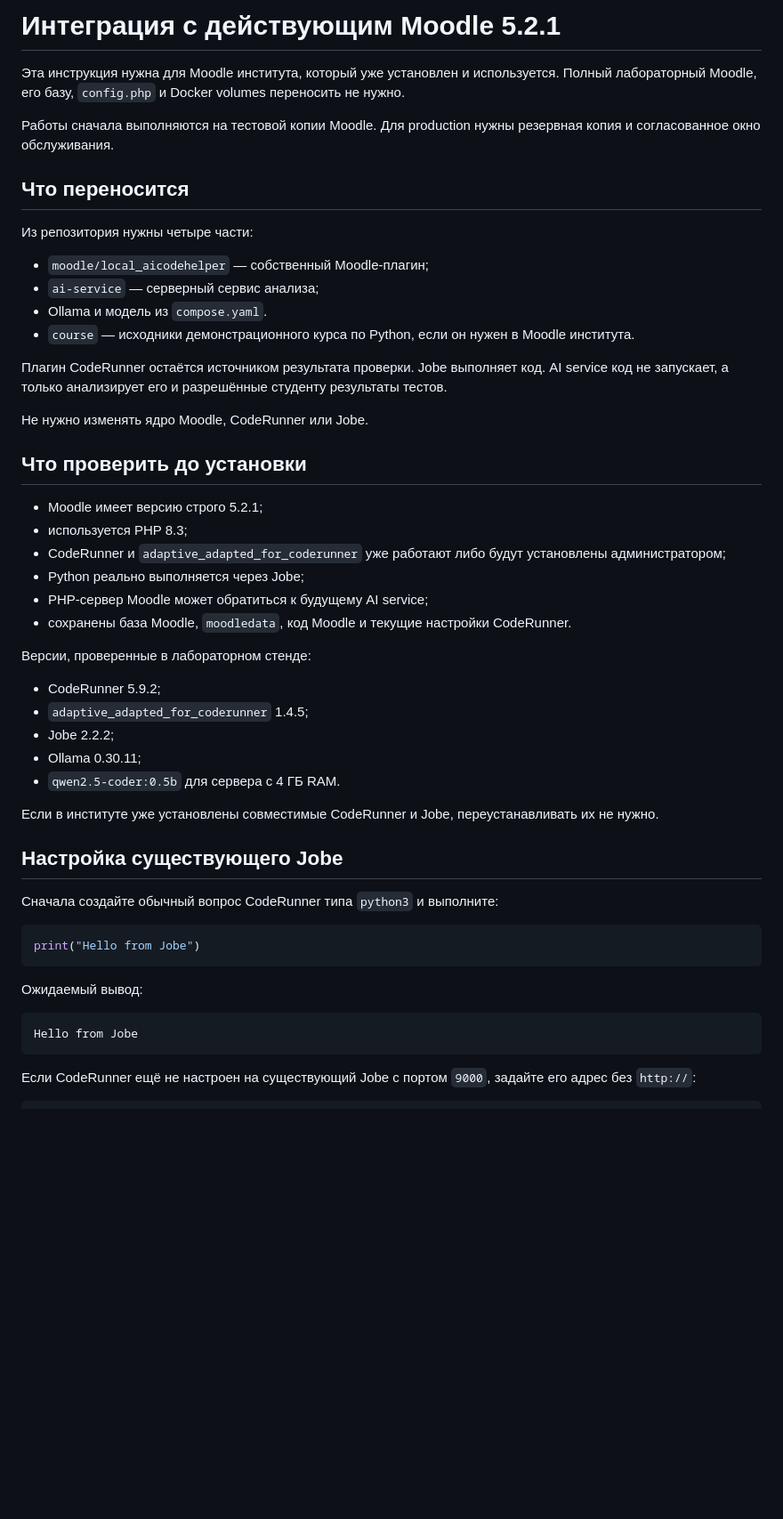
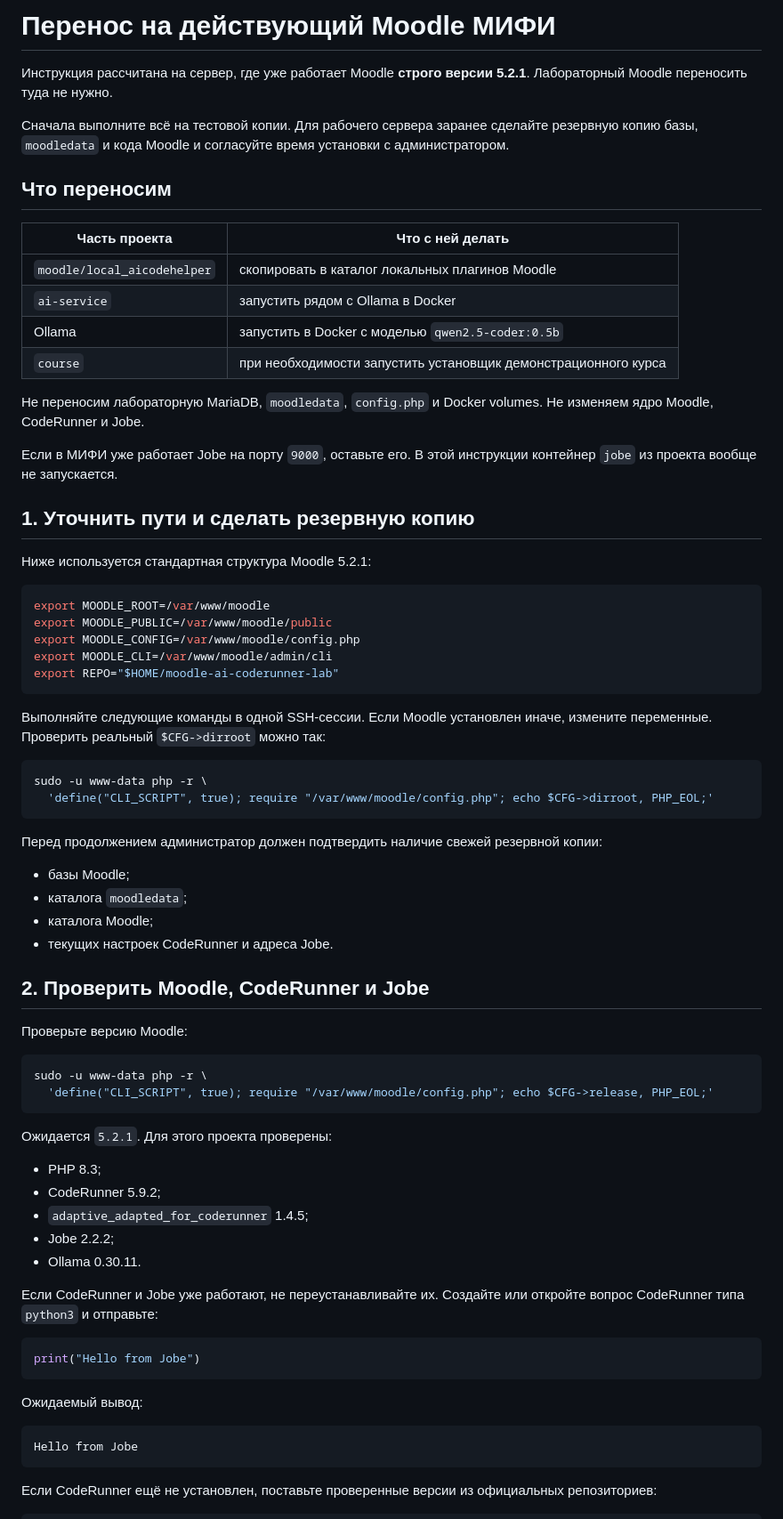
Before and after one commit to Victor-git-19/moodle-ai-coderunner-lab, a Markdown page: docs/DEPLOYMENT.md, the part around one of its changes. Shown at 89% size. GitHub-like rendering; blank space fills up the shorter version.

````diff
--- a/docs/DEPLOYMENT.md
+++ b/docs/DEPLOYMENT.md
@@ -1,44 +1,66 @@
-# Интеграция с действующим Moodle 5.2.1
+# Перенос на действующий Moodle МИФИ
 
-Эта инструкция нужна для Moodle института, который уже установлен и используется. Полный лабораторный Moodle, его базу, `config.php` и Docker volumes переносить не нужно.
+Инструкция рассчитана на сервер, где уже работает Moodle **строго версии 5.2.1**. Лабораторный Moodle переносить туда не нужно.
 
-Работы сначала выполняются на тестовой копии Moodle. Для production нужны резервная копия и согласованное окно обслуживания.
+Сначала выполните всё на тестовой копии. Для рабочего сервера заранее сделайте резервную копию базы, `moodledata` и кода Moodle и согласуйте время установки с администратором.
 
-## Что переносится
+## Что переносим
 
-Из репозитория нужны четыре части:
+| Часть проекта | Что с ней делать |
+| --- | --- |
+| `moodle/local_aicodehelper` | скопировать в каталог локальных плагинов Moodle |
+| `ai-service` | запустить рядом с Ollama в Docker |
+| Ollama | запустить в Docker с моделью `qwen2.5-coder:0.5b` |
+| `course` | при необходимости запустить установщик демонстрационного курса |
 
-- `moodle/local_aicodehelper` — собственный Moodle-плагин;
-- `ai-service` — серверный сервис анализа;
-- Ollama и модель из `compose.yaml`.
-- `course` — исходники демонстрационного курса по Python, если он нужен в Moodle института.
+Не переносим лабораторную MariaDB, `moodledata`, `config.php` и Docker volumes. Не изменяем ядро Moodle, CodeRunner и Jobe.
 
-Плагин CodeRunner остаётся источником результата проверки. Jobe выполняет код. AI service код не запускает, а только анализирует его и разрешённые студенту результаты тестов.
+Если в МИФИ уже работает Jobe на порту `9000`, оставьте его. В этой инструкции контейнер `jobe` из проекта вообще не запускается.
 
-Не нужно изменять ядро Moodle, CodeRunner или Jobe.
+## 1. Уточнить пути и сделать резервную копию
 
-## Что проверить до установки
+Ниже используется стандартная структура Moodle 5.2.1:
 
-- Moodle имеет версию строго 5.2.1;
-- используется PHP 8.3;
-- CodeRunner и `adaptive_adapted_for_coderunner` уже работают либо будут установлены администратором;
-- Python реально выполняется через Jobe;
-- PHP-сервер Moodle может обратиться к будущему AI service;
-- сохранены база Moodle, `moodledata`, код Moodle и текущие настройки CodeRunner.
+```bash
+export MOODLE_ROOT=/var/www/moodle
+export MOODLE_PUBLIC=/var/www/moodle/public
+export MOODLE_CONFIG=/var/www/moodle/config.php
+export MOODLE_CLI=/var/www/moodle/admin/cli
+export REPO="$HOME/moodle-ai-coderunner-lab"
+```
 
-Версии, проверенные в лабораторном стенде:
+Выполняйте следующие команды в одной SSH-сессии. Если Moodle установлен иначе, измените переменные. Проверить реальный `$CFG->dirroot` можно так:
 
+```bash
+sudo -u www-data php -r \
+  'define("CLI_SCRIPT", true); require "/var/www/moodle/config.php"; echo $CFG->dirroot, PHP_EOL;'
+```
+
+Перед продолжением администратор должен подтвердить наличие свежей резервной копии:
+
+- базы Moodle;
+- каталога `moodledata`;
+- каталога Moodle;
+- текущих настроек CodeRunner и адреса Jobe.
+
+## 2. Проверить Moodle, CodeRunner и Jobe
+
+Проверьте версию Moodle:
+
+```bash
+sudo -u www-data php -r \
+  'define("CLI_SCRIPT", true); require "/var/www/moodle/config.php"; echo $CFG->release, PHP_EOL;'
+```
+
+Ожидается `5.2.1`. Для этого проекта проверены:
+
+- PHP 8.3;
 - CodeRunner 5.9.2;
 - `adaptive_adapted_for_coderunner` 1.4.5;
 - Jobe 2.2.2;
-- Ollama 0.30.11;
-- `qwen2.5-coder:0.5b` для сервера с 4 ГБ RAM.
+- Ollama 0.30.11.
 
-Если в институте уже установлены совместимые CodeRunner и Jobe, переустанавливать их не нужно.
-
-## Настройка существующего Jobe
-
-Сначала создайте обычный вопрос CodeRunner типа `python3` и выполните:
+Если CodeRunner и Jobe уже работают, не переустанавливайте их. Создайте или откройте вопрос CodeRunner типа `python3` и отправьте:
 
 ```python
 print("Hello from Jobe")
@@ -50,6 +72,6 @@ print("Hello from Jobe")
 Hello from Jobe
 ```
 
-Если CodeRunner ещё не настроен на существующий Jobe с портом `9000`, задайте его адрес без `http://`:
+Если CodeRunner ещё не установлен, поставьте проверенные версии из официальных репозиториев:
 
 ```bash
````
Also changed, not shown: other parts of docs/DEPLOYMENT.md (+146 -88 lines).
